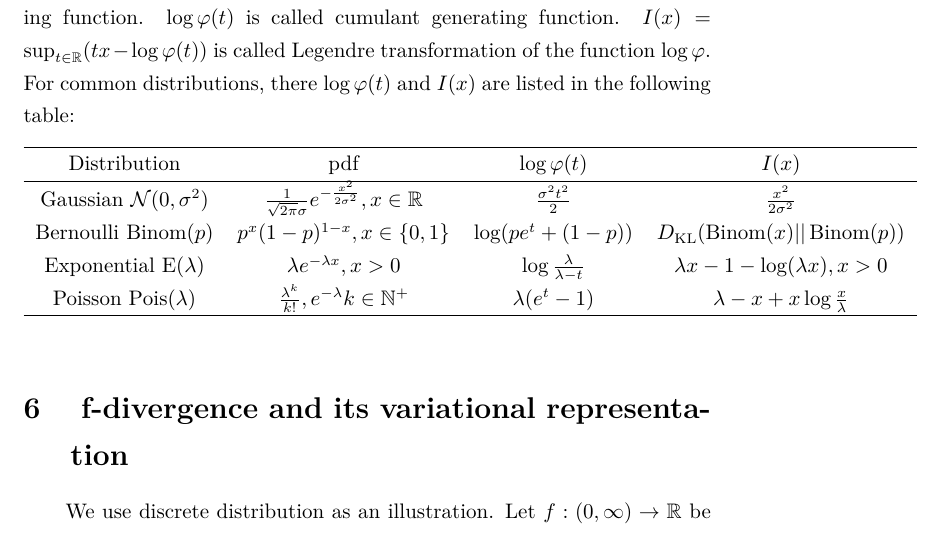
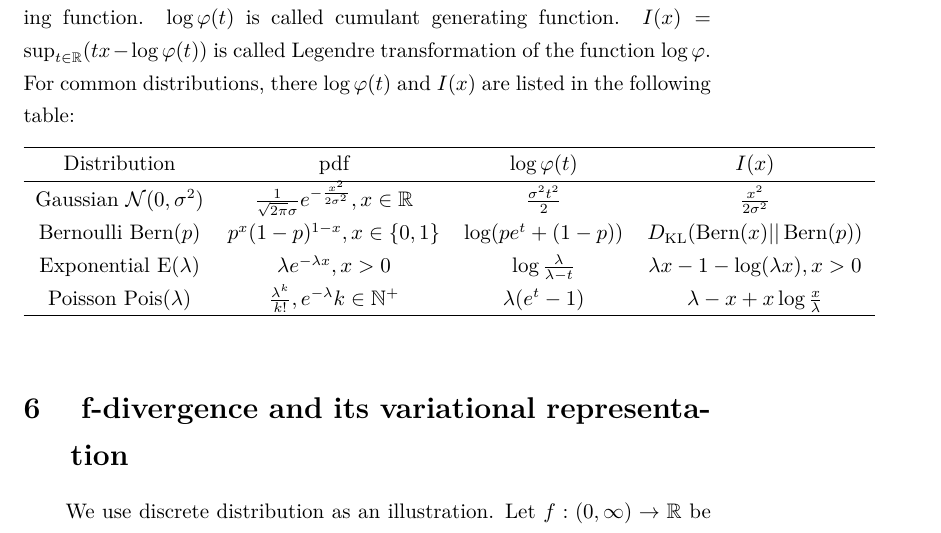
Before and after one commit to zhaofeng-shu33/research_info_related_notes, a LaTeX document (inequality_P.tex): part of page 3 of 8, cut so that both start at the same text. Compiled offline with XeLaTeX.

Commit message:
change notation to Bern

```diff
--- a/inequality_P.tex
+++ b/inequality_P.tex
@@ -7,7 +7,7 @@
 \usepackage{bm}
 \DeclareMathOperator\E{\mathbb{E}}
 \DeclareMathOperator\Var{\mathrm{Var}}
-\DeclareMathOperator{\Binom}{Binom}
+\DeclareMathOperator{\Bern}{Bern}
 \DeclareMathOperator{\Pois}{Pois}
 \newtheorem{lemma}{引理}
 \theoremstyle{definition}
@@ -107,7 +107,7 @@ For common distributions, there $\log\varphi(t)$ and $I(x)$ are listed in the fo
 	Distribution & pdf & $\log\varphi(t)$ & $I(x)$ \\
 	\hline
 	Gaussian $\mathcal{N}(0, \sigma^2)$ & $\frac{1}{\sqrt{2\pi}\sigma}e^{-\frac{x^2}{2\sigma^2}}, x\in \mathbb{R}$ & $\frac{\sigma^2 t^2}{2}$& $\frac{x^2}{2\sigma^2}$ \\
-	Bernoulli $\Binom(p)$ & $p^x(1-p)^{1-x}, x\in \{0,1\}$ & $\log(pe^t + (1-p))$  & $D_{\textrm{KL}}(\Binom(x) || \Binom(p))$ \\
+	Bernoulli $\Bern(p)$ & $p^x(1-p)^{1-x}, x\in \{0,1\}$ & $\log(pe^t + (1-p))$  & $D_{\textrm{KL}}(\Bern(x) || \Bern(p))$ \\
 	Exponential $\textrm{E}(\lambda)$ & $\lambda e^{-\lambda x}, x>0$ & $\log\frac{\lambda}{\lambda - t}$ & $\lambda x - 1 - \log(\lambda x), x>0$ \\
 	Poisson $\Pois(\lambda)$ & $ \frac{\lambda^k}{k!}, e^{-\lambda} k\in \mathbb{N}^+$ & $\lambda(e^t-1)$ & $\lambda - x+ x\log\frac{x}{\lambda}$ \\
 	\hline
```
Also changed, not shown: new_problem.md (+1 -1 lines).
